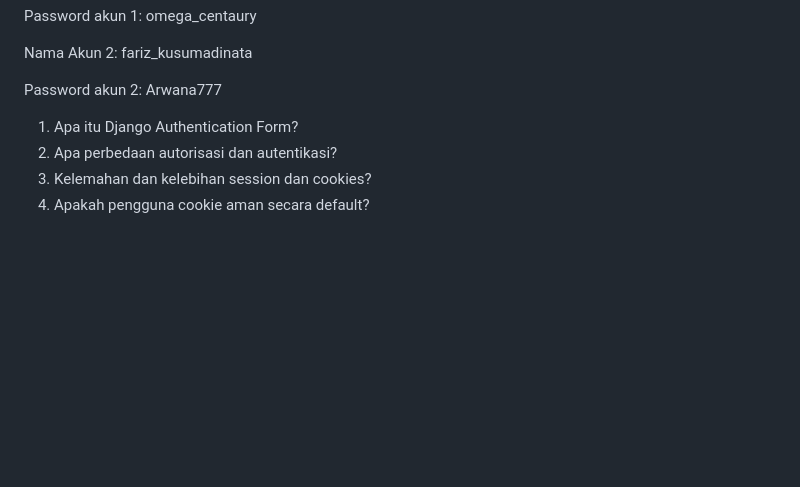
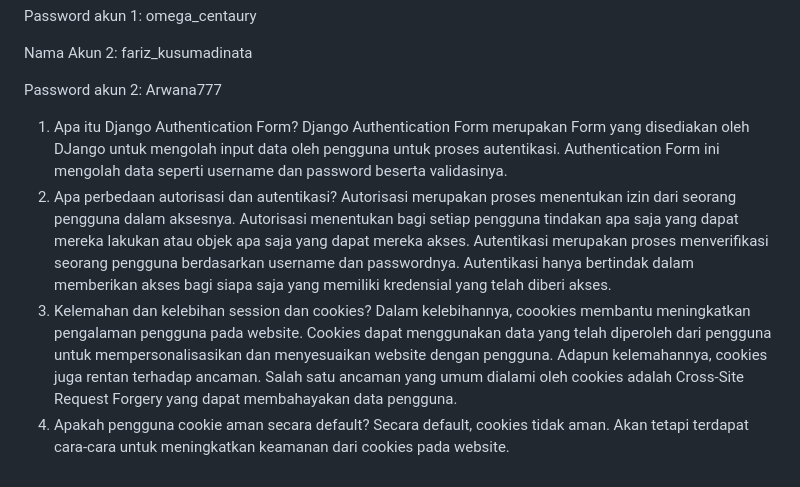
Before and after one commit to FaizKusumadinata/Kapuas-Sportswear, a Markdown page: README.md, the part around the change. Drawn GitHub-style; blank space fills up the shorter version.

```diff
--- a/README.md
+++ b/README.md
@@ -39,7 +39,12 @@ Password akun 1: omega_centaury
 Nama Akun 2: fariz_kusumadinata
 
 Password akun 2: Arwana777
+
 1. Apa itu Django Authentication Form?
-2. Apa perbedaan autorisasi dan autentikasi?
-3. Kelemahan dan kelebihan session dan cookies?
-4. Apakah pengguna cookie aman secara default?
+   Django Authentication Form merupakan Form yang disediakan oleh DJango untuk mengolah input data oleh pengguna untuk proses autentikasi. Authentication Form ini mengolah data seperti username dan password beserta validasinya.
+3. Apa perbedaan autorisasi dan autentikasi?
+   Autorisasi merupakan proses menentukan izin dari seorang pengguna dalam aksesnya. Autorisasi menentukan bagi setiap pengguna tindakan apa saja yang dapat mereka lakukan atau objek apa saja yang dapat mereka akses. Autentikasi merupakan proses menverifikasi seorang pengguna berdasarkan username dan passwordnya. Autentikasi hanya bertindak dalam memberikan akses bagi siapa saja yang memiliki kredensial yang telah diberi akses.
+5. Kelemahan dan kelebihan session dan cookies?
+   Dalam kelebihannya, coookies membantu meningkatkan pengalaman pengguna pada website. Cookies dapat menggunakan data yang telah diperoleh dari pengguna untuk mempersonalisasikan dan menyesuaikan website dengan pengguna. Adapun kelemahannya, cookies juga rentan terhadap ancaman. Salah satu ancaman yang umum dialami oleh cookies adalah Cross-Site Request Forgery yang dapat membahayakan data pengguna.
+7. Apakah pengguna cookie aman secara default?
+   Secara default, cookies tidak aman. Akan tetapi terdapat cara-cara untuk meningkatkan keamanan dari cookies pada website.
```
